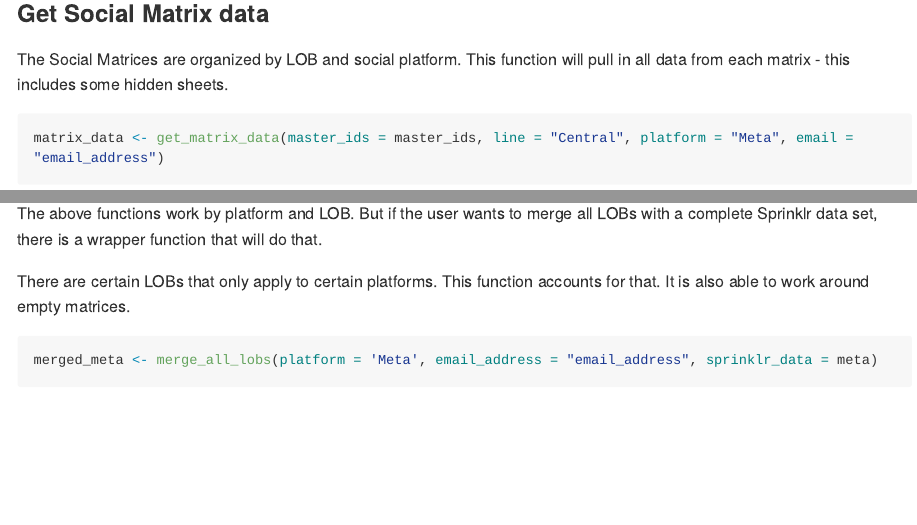
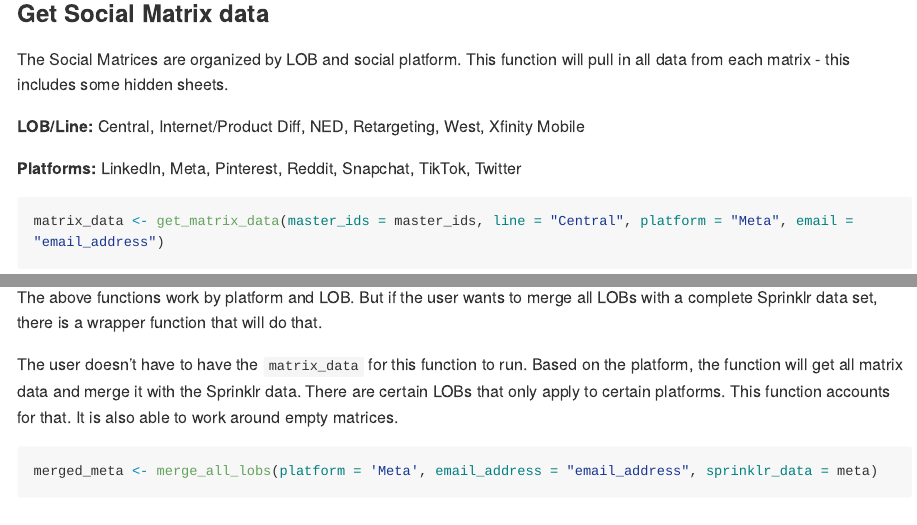
Before and after one commit to taylorgrant/GSPxfi, an R Markdown document (README.Rmd): the page in a window 1100 px wide, from 1170 px down, and a second part further down, joined at a grey line. The pictures show the output file README.md that the author committed with the source, drawn offline in the style of GitHub; long lines of code are wrapped.

Commit message:
adding to readme

````diff
--- a/README.Rmd
+++ b/README.Rmd
@@ -61,6 +61,10 @@ meta <- read_sprinklr("/location/of/file/sprinklr_data.xlsx")
 
 The Social Matrices are organized by LOB and social platform. This function will pull in all data from each matrix - this includes some hidden sheets.
 
+**LOB/Line:** Central, Internet/Product Diff, NED,  Retargeting, West, Xfinity Mobile
+
+**Platforms:** LinkedIn, Meta, Pinterest, Reddit, Snapchat, TikTok, Twitter
+
 ```{r, eval = FALSE}
 matrix_data <- get_matrix_data(master_ids = master_ids, line = "Central", platform = "Meta", email = "email_address")
 ```
@@ -77,7 +81,7 @@ merged <- xfi_merge(sprinklr_data = meta, matrix_data = matrix_data, lob = "Cent
 
 The above functions work by platform and LOB. But if the user wants to merge all LOBs with a complete Sprinklr data set, there is a wrapper function that will do that.
 
-There are certain LOBs that only apply to certain platforms. This function accounts for that. It is also able to work around empty matrices.
+The user doesn't have to have the `matrix_data` for this function to run. Based on the platform, the function will get all matrix data and merge it with the Sprinklr data. There are certain LOBs that only apply to certain platforms. This function accounts for that. It is also able to work around empty matrices.
 
 ```{r, eval = FALSE}
 merged_meta <- merge_all_lobs(platform = 'Meta', email_address = "email_address", sprinklr_data = meta)
````
Also changed, not shown: README.md.
